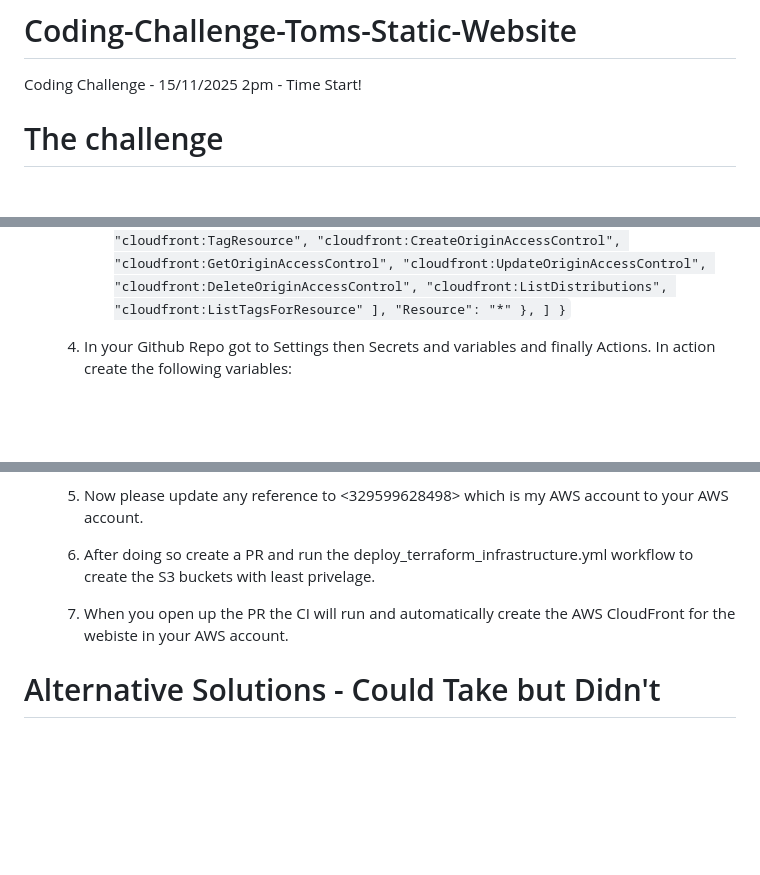
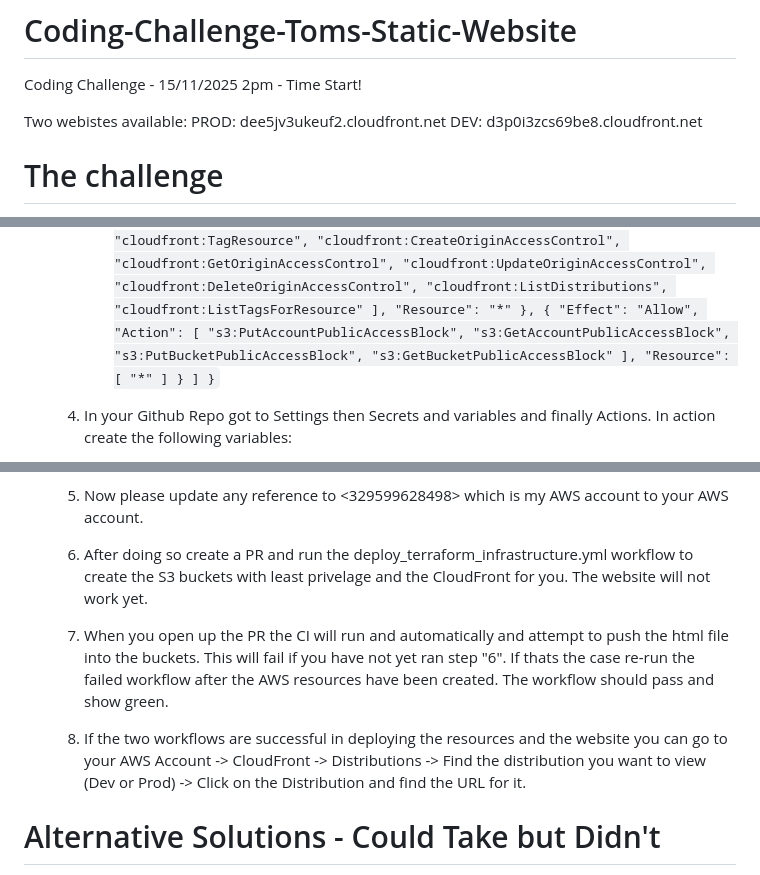
Before and after one commit to Wisniowt/Coding-Challenge-Toms-Static-Website, a Markdown page: README.md, 3 parts joined by grey strips. GitHub-like rendering; blank space fills up the shorter version.

```diff
--- a/README.md
+++ b/README.md
@@ -1,5 +1,9 @@
 # Coding-Challenge-Toms-Static-Website
 Coding Challenge - 15/11/2025 2pm - Time Start!
+
+Two webistes available:
+PROD: dee5jv3ukeuf2.cloudfront.net
+DEV: d3p0i3zcs69be8.cloudfront.net
 
 # The challenge
 There's a new product being planned and it requires a new website and the requisite infrastructure to support it.
@@ -233,6 +237,18 @@ Once the CI is in place this will be redundant.
                         ],
                         "Resource": "*"
                     },
+                    {
+                        "Effect": "Allow",
+                        "Action": [
+                            "s3:PutAccountPublicAccessBlock",
+                            "s3:GetAccountPublicAccessBlock",
+                            "s3:PutBucketPublicAccessBlock",
+                            "s3:GetBucketPublicAccessBlock"
+                        ],
+                        "Resource": [
+                            "*"
+                        ]
+                    }
                 ]
             }
         `
@@ -246,8 +262,9 @@ Once the CI is in place this will be redundant.
             - PROD_ROLE_ARN - The ARN of the prod role you created in step 3 found in IAM Roles tab
 
     5. Now please update any reference to \<329599628498\> which is my AWS account to your AWS account.
-    6. After doing so create a PR and run the deploy_terraform_infrastructure.yml workflow to create the S3 buckets with least privelage.
-    7. When you open up the PR the CI will run and automatically create the AWS CloudFront for the webiste in your AWS account.
+    6. After doing so create a PR and run the deploy_terraform_infrastructure.yml workflow to create the S3 buckets with least privelage and the CloudFront for you. The website will not work yet.
+    7. When you open up the PR the CI will run and automatically and attempt to push the html file into the buckets. This will fail if you have not yet ran step "6". If thats the case re-run the failed workflow after the AWS resources have been created. The workflow should pass and show green.
+    8. If the two workflows are successful in deploying the resources and the website you can go to your AWS Account -> CloudFront -> Distributions -> Find the distribution you want to view (Dev or Prod) -> Click on the Distribution and find the URL for it.
 
 
 # Alternative Solutions - Could Take but Didn't
```
Also changed, not shown: other parts of README.md (+2 -0 lines).
